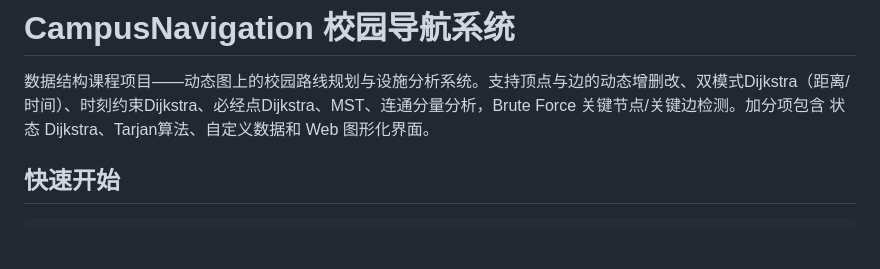
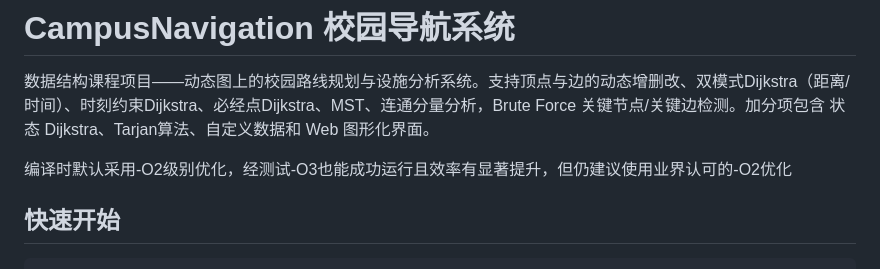
Before and after one commit to fossfutfc-afk/ECNU-CampusNavigation, a Markdown page: README.md, the part around the change. Rendered like a GitHub page; blank space fills up the shorter version.

Commit message:
Update README with compiler optimization information
Add note about compiler optimization levels for performance.

```diff
--- a/README.md
+++ b/README.md
@@ -1,6 +1,8 @@
 # CampusNavigation 校园导航系统
 
 数据结构课程项目——动态图上的校园路线规划与设施分析系统。支持顶点与边的动态增删改、双模式Dijkstra（距离/时间）、时刻约束Dijkstra、必经点Dijkstra、MST、连通分量分析，Brute Force 关键节点/关键边检测。加分项包含 状态 Dijkstra、Tarjan算法、自定义数据和 Web 图形化界面。
+
+编译时默认采用-O2级别优化，经测试-O3也能成功运行且效率有显著提升，但仍建议使用业界认可的-O2优化
 
 ## 快速开始
 
```
